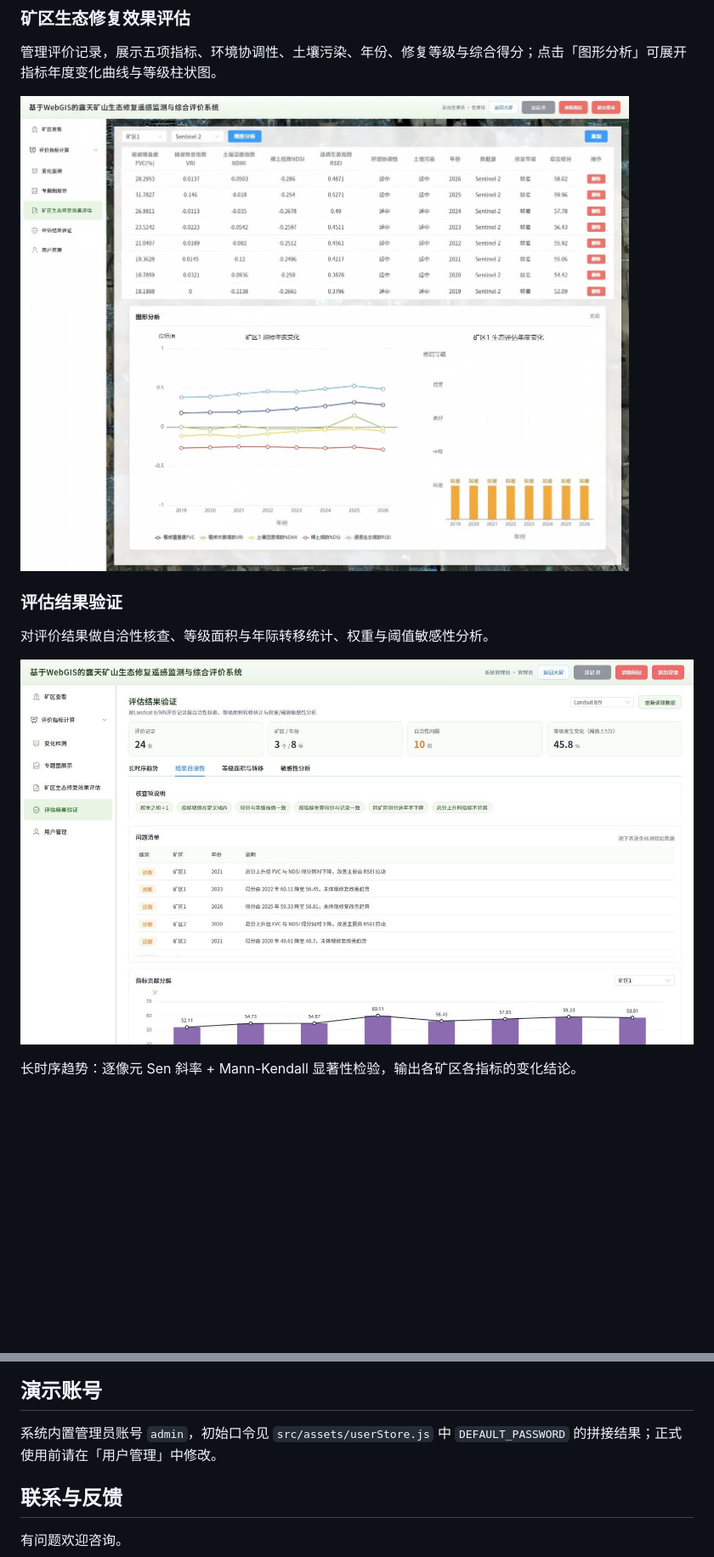
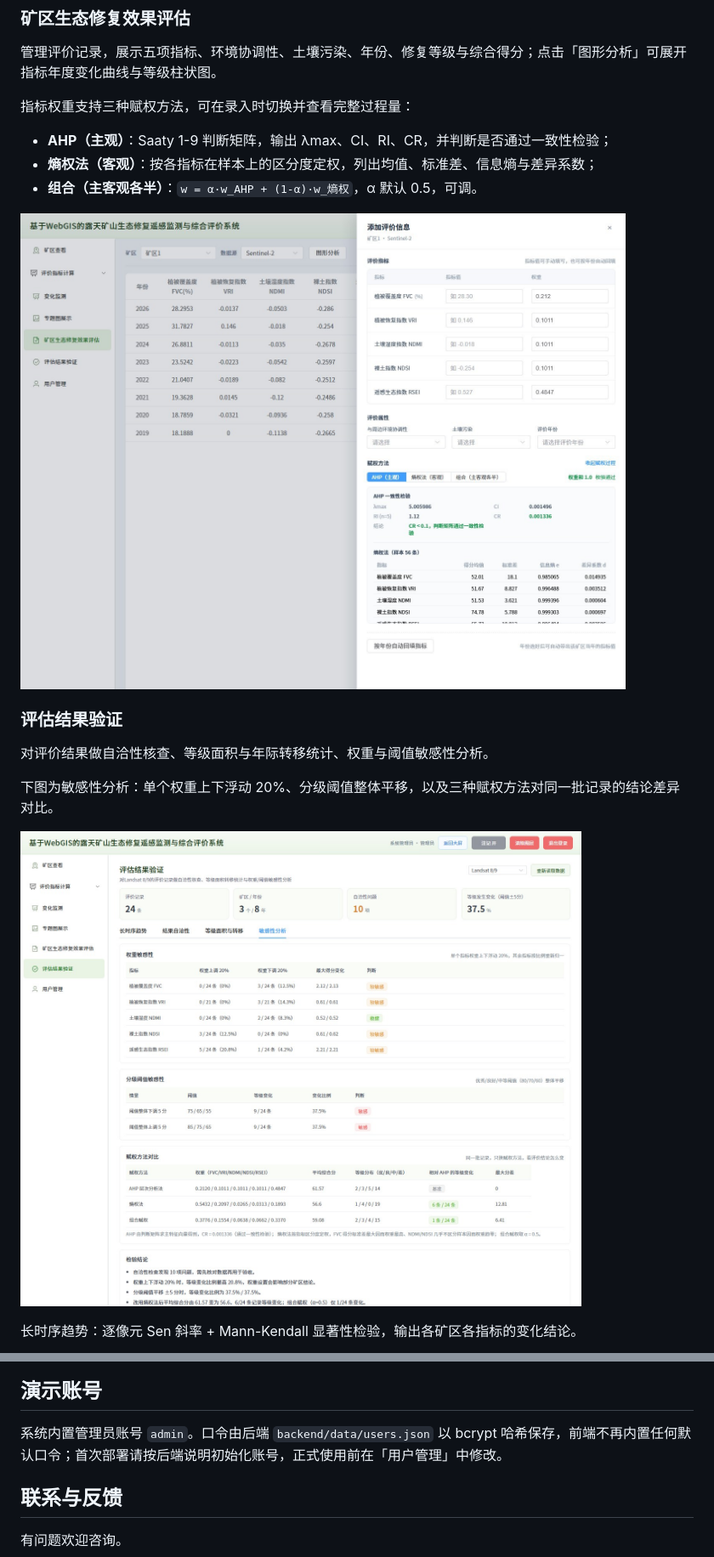
Before and after one commit to liqihaoshuai/mine-area-monitoring-webgis, a Markdown page: README.md, 2 parts joined by grey strips. Shown at 85% size. Drawn GitHub-style; pictures changed too: docs/screenshots/audit.jpg, docs/screenshots/evaluate-analysis.jpg; blank space fills up the shorter version.

Commit message:
docs: 更新评估与验证截图

```diff
--- a/README.md
+++ b/README.md
@@ -107,11 +107,19 @@ npm run build
 
 管理评价记录，展示五项指标、环境协调性、土壤污染、年份、修复等级与综合得分；点击「图形分析」可展开指标年度变化曲线与等级柱状图。
 
+指标权重支持三种赋权方法，可在录入时切换并查看完整过程量：
+
+- **AHP（主观）**：Saaty 1-9 判断矩阵，输出 λmax、CI、RI、CR，并判断是否通过一致性检验；
+- **熵权法（客观）**：按各指标在样本上的区分度定权，列出均值、标准差、信息熵与差异系数；
+- **组合（主客观各半）**：`w = α·w_AHP + (1-α)·w_熵权`，α 默认 0.5，可调。
+
 ![矿区生态修复效果评估](docs/screenshots/evaluate-analysis.jpg)
 
 ### 评估结果验证
 
 对评价结果做自洽性核查、等级面积与年际转移统计、权重与阈值敏感性分析。
+
+下图为敏感性分析：单个权重上下浮动 20%、分级阈值整体平移，以及三种赋权方法对同一批记录的结论差异对比。
 
 ![评估结果验证](docs/screenshots/audit.jpg)
 
@@ -127,7 +135,7 @@ npm run build
 
 ## 演示账号
 
-系统内置管理员账号 `admin`，初始口令见 `src/assets/userStore.js` 中 `DEFAULT_PASSWORD` 的拼接结果；正式使用前请在「用户管理」中修改。
+系统内置管理员账号 `admin`。口令由后端 `backend/data/users.json` 以 bcrypt 哈希保存，前端不再内置任何默认口令；首次部署请按后端说明初始化账号，正式使用前在「用户管理」中修改。
 
 ## 联系与反馈
 
```
